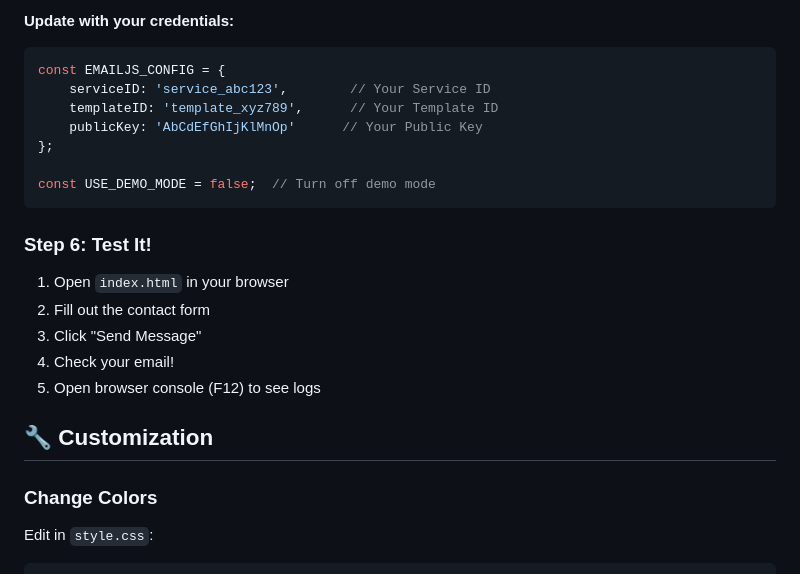
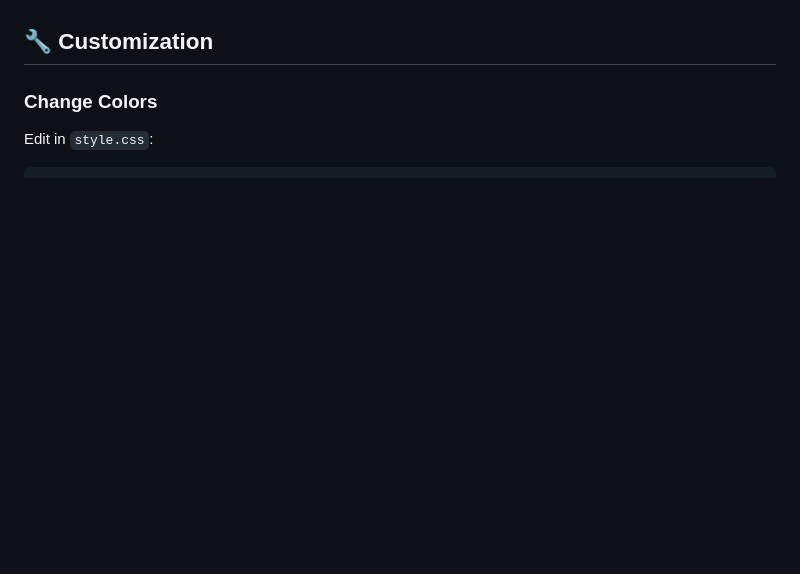
Before and after one commit to Mzk-Dev/Portfolio-index, a Markdown page: README.md, the part around one of its changes. GitHub-like rendering; blank space fills up the shorter version.

````diff
--- a/README.md
+++ b/README.md
@@ -110,21 +33,3 @@ const USE_DEMO_MODE = true;
-**Update with your credentials:**
-```javascript
-const EMAILJS_CONFIG = {
-    serviceID: 'service_abc123',        // Your Service ID
-    templateID: 'template_xyz789',      // Your Template ID
-    publicKey: 'AbCdEfGhIjKlMnOp'      // Your Public Key
-};
-
-const USE_DEMO_MODE = false;  // Turn off demo mode
-```
-
-### Step 6: Test It!
-
-1. Open `index.html` in your browser
-2. Fill out the contact form
-3. Click "Send Message"
-4. Check your email!
-5. Open browser console (F12) to see logs
 
 ## 🔧 Customization
 
````
Also changed, not shown: other parts of README.md (+0 -77 lines).
